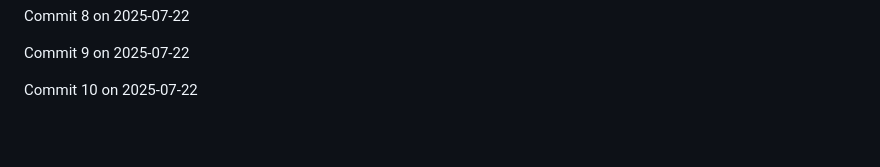
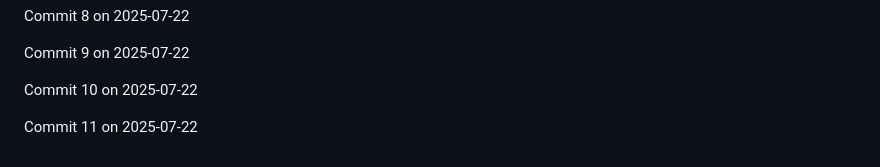
Before and after one commit to JaspreetJ117/NotTurboLearn, a Markdown page: README.md, the part around the change. Drawn GitHub-style; blank space fills up the shorter version.

Commit message:
Backdated commit 11 for 2025-07-22

```diff
--- a/README.md
+++ b/README.md
@@ -1912,3 +1912,5 @@ Commit 8 on 2025-07-22
 Commit 9 on 2025-07-22
 
 Commit 10 on 2025-07-22
+
+Commit 11 on 2025-07-22
```
